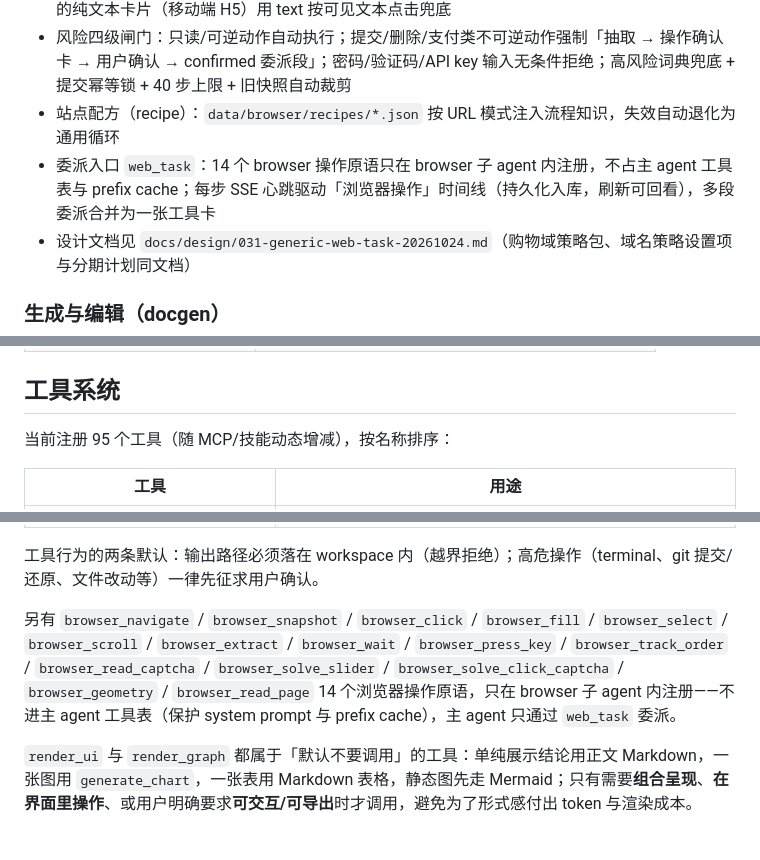
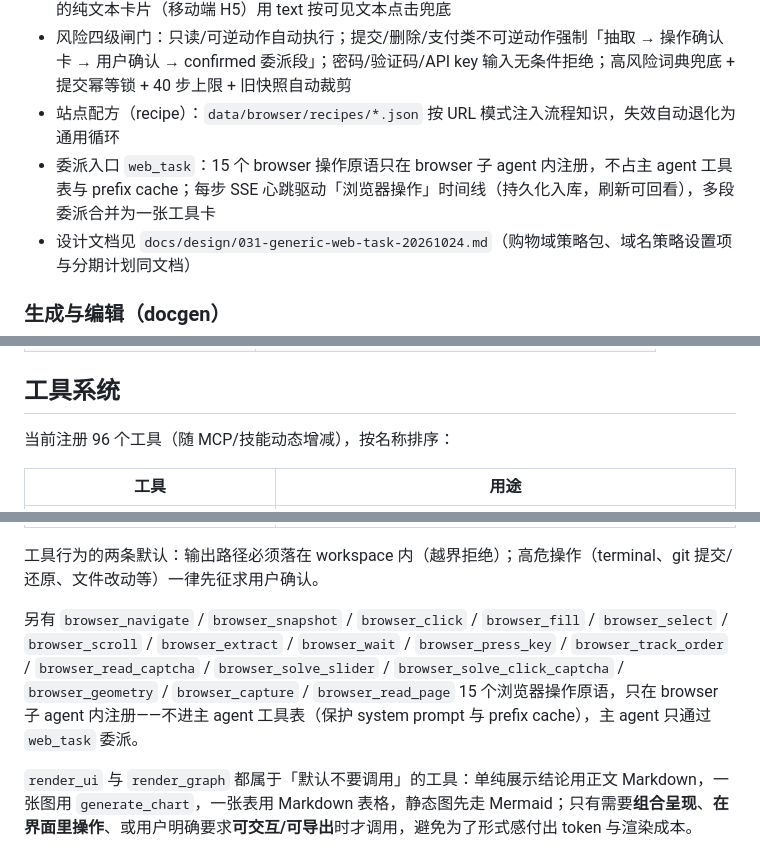
Before and after one commit to mrtanweijie/ai-divine-desktop, a Markdown page: README.md, 3 parts joined by grey strips. Rendered like a GitHub page.

Commit message:
docs: README 工具计数同步

```diff
--- a/README.md
+++ b/README.md
@@ -44,7 +44,7 @@ Divine：本地优先、隐私可控的桌面 AI 助手。后端为 FastAPI side
 - aria 快照 + 单调 ref 定位，不裸用 CSS selector；contenteditable 富文本编辑器、框架委托的可点控件（cursor:pointer）、混排文本节点均可寻址；点击/回车打开的新标签页自动接管；无 role 的纯文本卡片（移动端 H5）用 text 按可见文本点击兜底
 - 风险四级闸门：只读/可逆动作自动执行；提交/删除/支付类不可逆动作强制「抽取 → 操作确认卡 → 用户确认 → confirmed 委派段」；密码/验证码/API key 输入无条件拒绝；高风险词典兜底 + 提交幂等锁 + 40 步上限 + 旧快照自动裁剪
 - 站点配方（recipe）：`data/browser/recipes/*.json` 按 URL 模式注入流程知识，失效自动退化为通用循环
-- 委派入口 `web_task`：14 个 browser 操作原语只在 browser 子 agent 内注册，不占主 agent 工具表与 prefix cache；每步 SSE 心跳驱动「浏览器操作」时间线（持久化入库，刷新可回看），多段委派合并为一张工具卡
+- 委派入口 `web_task`：15 个 browser 操作原语只在 browser 子 agent 内注册，不占主 agent 工具表与 prefix cache；每步 SSE 心跳驱动「浏览器操作」时间线（持久化入库，刷新可回看），多段委派合并为一张工具卡
 - 设计文档见 `docs/design/031-generic-web-task-20261024.md`（购物域策略包、域名策略设置项与分期计划同文档）
 
 ### 生成与编辑（docgen）
@@ -272,7 +272,7 @@ pnpm tauri:dev
 
 ## 工具系统
 
-当前注册 95 个工具（随 MCP/技能动态增减），按名称排序：
+当前注册 96 个工具（随 MCP/技能动态增减），按名称排序：
 
 | 工具                                  | 用途                                                                                                         |
 | ------------------------------------- | ------------------------------------------------------------------------------------------------------------ |
@@ -352,7 +352,7 @@ pnpm tauri:dev
 
 工具行为的两条默认：输出路径必须落在 workspace 内（越界拒绝）；高危操作（terminal、git 提交/还原、文件改动等）一律先征求用户确认。
 
-另有 `browser_navigate` / `browser_snapshot` / `browser_click` / `browser_fill` / `browser_select` / `browser_scroll` / `browser_extract` / `browser_wait` / `browser_press_key` / `browser_track_order` / `browser_read_captcha` / `browser_solve_slider` / `browser_solve_click_captcha` / `browser_geometry` / `browser_read_page` 14 个浏览器操作原语，只在 browser 子 agent 内注册——不进主 agent 工具表（保护 system prompt 与 prefix cache），主 agent 只通过 `web_task` 委派。
+另有 `browser_navigate` / `browser_snapshot` / `browser_click` / `browser_fill` / `browser_select` / `browser_scroll` / `browser_extract` / `browser_wait` / `browser_press_key` / `browser_track_order` / `browser_read_captcha` / `browser_solve_slider` / `browser_solve_click_captcha` / `browser_geometry` / `browser_capture` / `browser_read_page` 15 个浏览器操作原语，只在 browser 子 agent 内注册——不进主 agent 工具表（保护 system prompt 与 prefix cache），主 agent 只通过 `web_task` 委派。
 
 `render_ui` 与 `render_graph` 都属于「默认不要调用」的工具：单纯展示结论用正文 Markdown，一张图用 `generate_chart`，一张表用 Markdown 表格，静态图先走 Mermaid；只有需要**组合呈现**、**在界面里操作**、或用户明确要求**可交互/可导出**时才调用，避免为了形式感付出 token 与渲染成本。
 
```
Also changed, not shown: README.en.md (+3 -3 lines).
